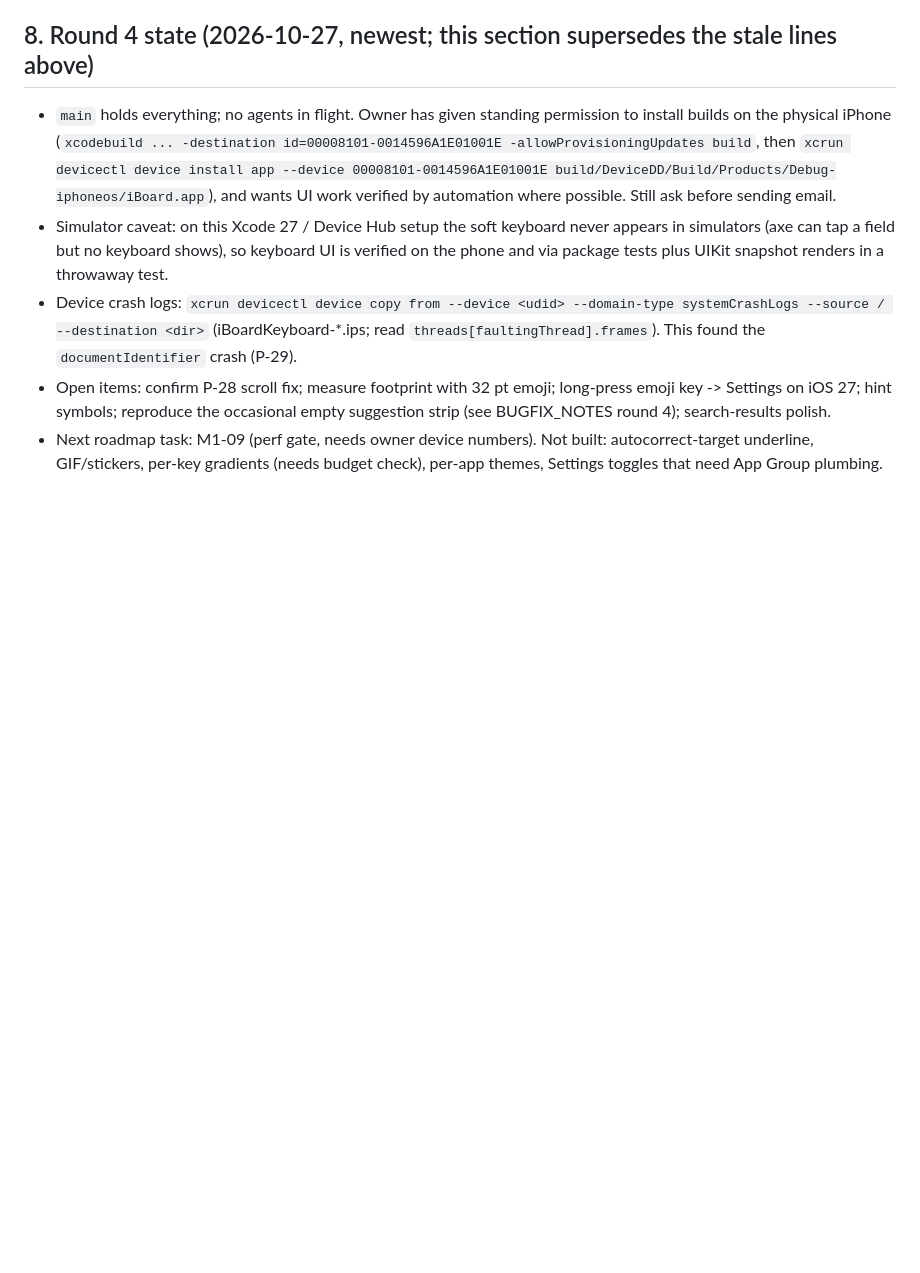
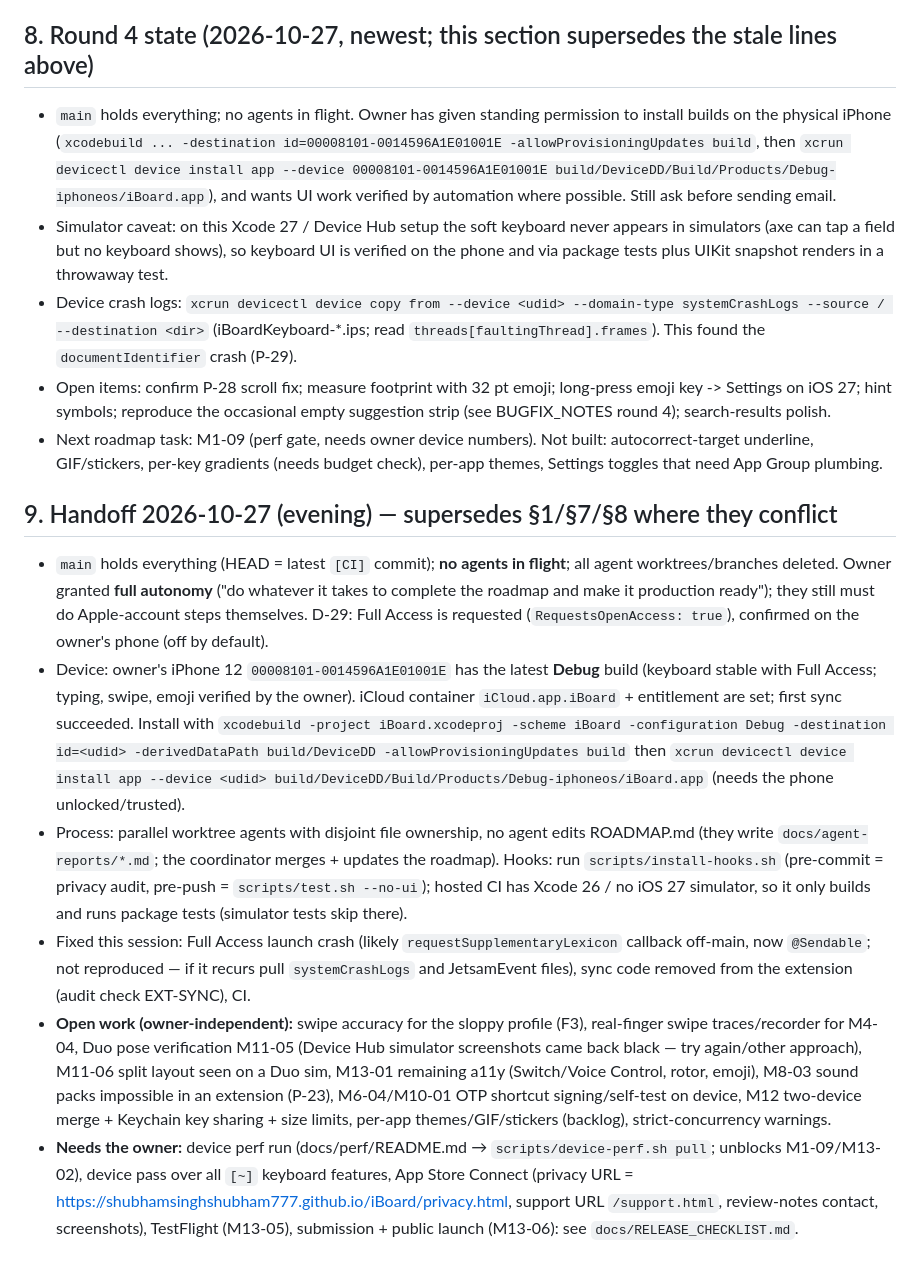
Before and after one commit to shubhamsinghshubham777/iBoard, a Markdown page: docs/HANDOFF.md, the part around the change. Drawn GitHub-style; blank space fills up the shorter version.

Commit message:
[handoff] Roadmap status board refresh, M8-04 [~], HANDOFF §9, next-session prompt

```diff
--- a/docs/HANDOFF.md
+++ b/docs/HANDOFF.md
@@ -117,3 +117,25 @@ perf gate, M4-04/M2-07 real eval sets.
   reproduce the occasional empty suggestion strip (see BUGFIX_NOTES round 4); search-results polish.
 - Next roadmap task: M1-09 (perf gate, needs owner device numbers). Not built: autocorrect-target underline, GIF/stickers, per-key
   gradients (needs budget check), per-app themes, Settings toggles that need App Group plumbing.
+
+
+## 9. Handoff 2026-10-27 (evening) — supersedes §1/§7/§8 where they conflict
+- `main` holds everything (HEAD = latest `[CI]` commit); **no agents in flight**; all agent worktrees/branches deleted. Owner granted
+  **full autonomy** ("do whatever it takes to complete the roadmap and make it production ready"); they still must do Apple-account
+  steps themselves. D-29: Full Access is requested (`RequestsOpenAccess: true`), confirmed on the owner's phone (off by default).
+- Device: owner's iPhone 12 `00008101-0014596A1E01001E` has the latest **Debug** build (keyboard stable with Full Access; typing, swipe,
+  emoji verified by the owner). iCloud container `iCloud.app.iBoard` + entitlement are set; first sync succeeded. Install with
+  `xcodebuild -project iBoard.xcodeproj -scheme iBoard -configuration Debug -destination id=<udid> -derivedDataPath build/DeviceDD -allowProvisioningUpdates build`
+  then `xcrun devicectl device install app --device <udid> build/DeviceDD/Build/Products/Debug-iphoneos/iBoard.app` (needs the phone unlocked/trusted).
+- Process: parallel worktree agents with disjoint file ownership, no agent edits ROADMAP.md (they write `docs/agent-reports/*.md`; the
+  coordinator merges + updates the roadmap). Hooks: run `scripts/install-hooks.sh` (pre-commit = privacy audit, pre-push = `scripts/test.sh --no-ui`);
+  hosted CI has Xcode 26 / no iOS 27 simulator, so it only builds and runs package tests (simulator tests skip there).
+- Fixed this session: Full Access launch crash (likely `requestSupplementaryLexicon` callback off-main, now `@Sendable`; not reproduced
+  — if it recurs pull `systemCrashLogs` and JetsamEvent files), sync code removed from the extension (audit check EXT-SYNC), CI.
+- **Open work (owner-independent):** swipe accuracy for the sloppy profile (F3), real-finger swipe traces/recorder for M4-04, Duo
+  pose verification M11-05 (Device Hub simulator screenshots came back black — try again/other approach), M11-06 split layout seen on a Duo
+  sim, M13-01 remaining a11y (Switch/Voice Control, rotor, emoji), M8-03 sound packs impossible in an extension (P-23), M6-04/M10-01 OTP shortcut
+  signing/self-test on device, M12 two-device merge + Keychain key sharing + size limits, per-app themes/GIF/stickers (backlog), strict-concurrency warnings.
+- **Needs the owner:** device perf run (docs/perf/README.md → `scripts/device-perf.sh pull`; unblocks M1-09/M13-02), device pass over all `[~]`
+  keyboard features, App Store Connect (privacy URL = https://shubhamsinghshubham777.github.io/iBoard/privacy.html, support URL `/support.html`,
+  review-notes contact, screenshots), TestFlight (M13-05), submission + public launch (M13-06): see `docs/RELEASE_CHECKLIST.md`.
```
Also changed, not shown: ROADMAP.md (+15 -15 lines), docs/NEXT_SESSION_PROMPT.md (added, +10 -0 lines).
